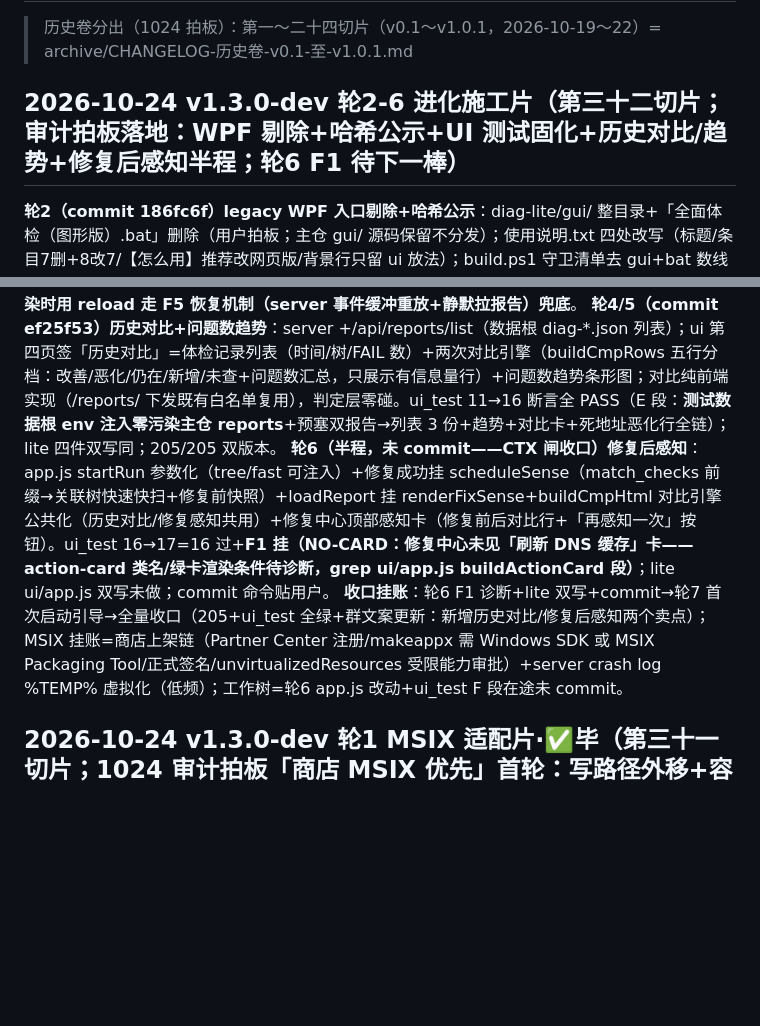
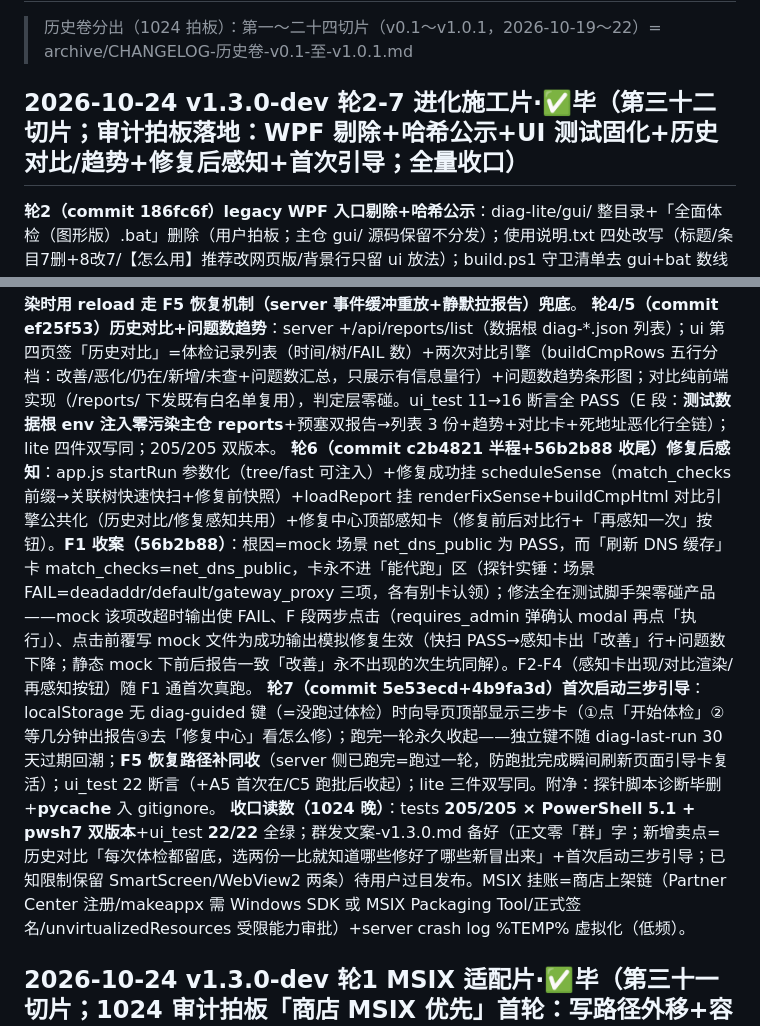
Before and after one commit to Mrxiaobbbaiii/pc-checkup-bench, a Markdown page: CHANGELOG.md, 2 parts joined by grey strips. Rendered like a GitHub page; blank space fills up the shorter version.

```diff
--- a/CHANGELOG.md
+++ b/CHANGELOG.md
@@ -2,13 +2,14 @@
 
 > 历史卷分出（1024 拍板）：第一～二十四切片（v0.1～v1.0.1，2026-10-19～22）= archive/CHANGELOG-历史卷-v0.1-至-v1.0.1.md
 
-## 2026-10-24 v1.3.0-dev 轮2-6 进化施工片（第三十二切片；审计拍板落地：WPF 剔除+哈希公示+UI 测试固化+历史对比/趋势+修复后感知半程；轮6 F1 待下一棒）
+## 2026-10-24 v1.3.0-dev 轮2-7 进化施工片·✅毕（第三十二切片；审计拍板落地：WPF 剔除+哈希公示+UI 测试固化+历史对比/趋势+修复后感知+首次引导；全量收口）
 
 **轮2（commit 186fc6f）legacy WPF 入口剔除+哈希公示**：diag-lite/gui/ 整目录+「全面体检（图形版）.bat」删除（用户拍板；主仓 gui/ 源码保留不分发）；使用说明.txt 四处改写（标题/条目7删+8改7/【怎么用】推荐改网页版/背景行只留 ui 放法）；build.ps1 守卫清单去 gui+bat 数线 10→9+**staging 先清空再组（只加不减式 Copy 会把已剔除件残留打进新包的坑）**+双出口哈希公示（setup/zip 各出 .sha256 旁文件+build/RELEASES.md 出包台账）；装新卸新验证=gui 零残留+engine 数据根新码入包+卸净+留机重装；setup 瘦身 4882578→4875769B。
 **轮3（commit ccfb91f）UI 自动测试固化**：tests/ui_test.py=CDP 驱动 headless Edge 的 DOM 断言回归网（起 server+随机调试端口+evaluate 断言+bye 收尾零残留）；A 静态向导/B 页签交互/C mock 跑批全链/D 修复中心联动四段 11 断言全 PASS；零新依赖（python websocket-client 既有）。**坑两记：python 生成器同名赋值作用域 NameError；headless 页面生命周期节流致 UI 轮询停摆=Page.setWebLifecycleState('active')+focus 模拟，跑批完成仍不渲染时用 reload 走 F5 恢复机制（server 事件缓冲重放+静默拉报告）兜底**。
 **轮4/5（commit ef25f53）历史对比+问题数趋势**：server +/api/reports/list（数据根 diag-*.json 列表）；ui 第四页签「历史对比」=体检记录列表（时间/树/FAIL 数）+两次对比引擎（buildCmpRows 五行分档：改善/恶化/仍在/新增/未查+问题数汇总，只展示有信息量行）+问题数趋势条形图；对比纯前端实现（/reports/ 下发既有白名单复用），判定层零碰。ui_test 11→16 断言全 PASS（E 段：**测试数据根 env 注入零污染主仓 reports**+预塞双报告→列表 3 份+趋势+对比卡+死地址恶化行全链）；lite 四件双写同；205/205 双版本。
-**轮6（半程，未 commit——CTX 闸收口）修复后感知**：app.js startRun 参数化（tree/fast 可注入）+修复成功挂 scheduleSense（match_checks 前缀→关联树快速快扫+修复前快照）+loadReport 挂 renderFixSense+buildCmpHtml 对比引擎公共化（历史对比/修复感知共用）+修复中心顶部感知卡（修复前后对比行+「再感知一次」按钮）。ui_test 16→17=16 过+**F1 挂（NO-CARD：修复中心未见「刷新 DNS 缓存」卡——action-card 类名/绿卡渲染条件待诊断，grep ui/app.js buildActionCard 段）**；lite ui/app.js 双写未做；commit 命令贴用户。
-**收口挂账**：轮6 F1 诊断+lite 双写+commit→轮7 首次启动引导→全量收口（205+ui_test 全绿+群文案更新：新增历史对比/修复后感知两个卖点）；MSIX 挂账=商店上架链（Partner Center 注册/makeappx 需 Windows SDK 或 MSIX Packaging Tool/正式签名/unvirtualizedResources 受限能力审批）+server crash log %TEMP% 虚拟化（低频）；工作树=轮6 app.js 改动+ui_test F 段在途未 commit。
+**轮6（commit c2b4821 半程+56b2b88 收尾）修复后感知**：app.js startRun 参数化（tree/fast 可注入）+修复成功挂 scheduleSense（match_checks 前缀→关联树快速快扫+修复前快照）+loadReport 挂 renderFixSense+buildCmpHtml 对比引擎公共化（历史对比/修复感知共用）+修复中心顶部感知卡（修复前后对比行+「再感知一次」按钮）。**F1 收案（56b2b88）**：根因=mock 场景 net_dns_public 为 PASS，而「刷新 DNS 缓存」卡 match_checks=net_dns_public，卡永不进「能代跑」区（探针实锤：场景 FAIL=deadaddr/default/gateway_proxy 三项，各有别卡认领）；修法全在测试脚手架零碰产品——mock 该项改超时输出使 FAIL、F 段两步点击（requires_admin 弹确认 modal 再点「执行」）、点击前覆写 mock 文件为成功输出模拟修复生效（快扫 PASS→感知卡出「改善」行+问题数下降；静态 mock 下前后报告一致「改善」永不出现的次生坑同解）。F2-F4（感知卡出现/对比渲染/再感知按钮）随 F1 通首次真跑。
+**轮7（commit 5e53ecd+4b9fa3d）首次启动三步引导**：localStorage 无 diag-guided 键（=没跑过体检）时向导页顶部显示三步卡（①点「开始体检」②等几分钟出报告③去「修复中心」看怎么修）；跑完一轮永久收起——独立键不随 diag-last-run 30 天过期回潮；**F5 恢复路径补同收**（server 侧已跑完=跑过一轮，防跑批完成瞬间刷新页面引导卡复活）；ui_test 22 断言（+A5 首次在/C5 跑批后收起）；lite 三件双写同。附净：探针脚本诊断毕删+__pycache__ 入 gitignore。
+**收口读数（1024 晚）**：tests **205/205 × PowerShell 5.1 + pwsh7 双版本**+ui_test **22/22** 全绿；群发文案-v1.3.0.md 备好（正文零「群」字；新增卖点=历史对比「每次体检都留底，选两份一比就知道哪些修好了哪些新冒出来」+首次启动三步引导；已知限制保留 SmartScreen/WebView2 两条）待用户过目发布。MSIX 挂账=商店上架链（Partner Center 注册/makeappx 需 Windows SDK 或 MSIX Packaging Tool/正式签名/unvirtualizedResources 受限能力审批）+server crash log %TEMP% 虚拟化（低频）。
 
 ## 2026-10-24 v1.3.0-dev 轮1 MSIX 适配片·✅毕（第三十一切片；1024 审计拍板「商店 MSIX 优先」首轮：写路径外移+容器语义铁案验证；判定语义零碰）
 
```
Also changed, not shown: 群发文案-v1.3.0.md (added, +34 -0 lines).
